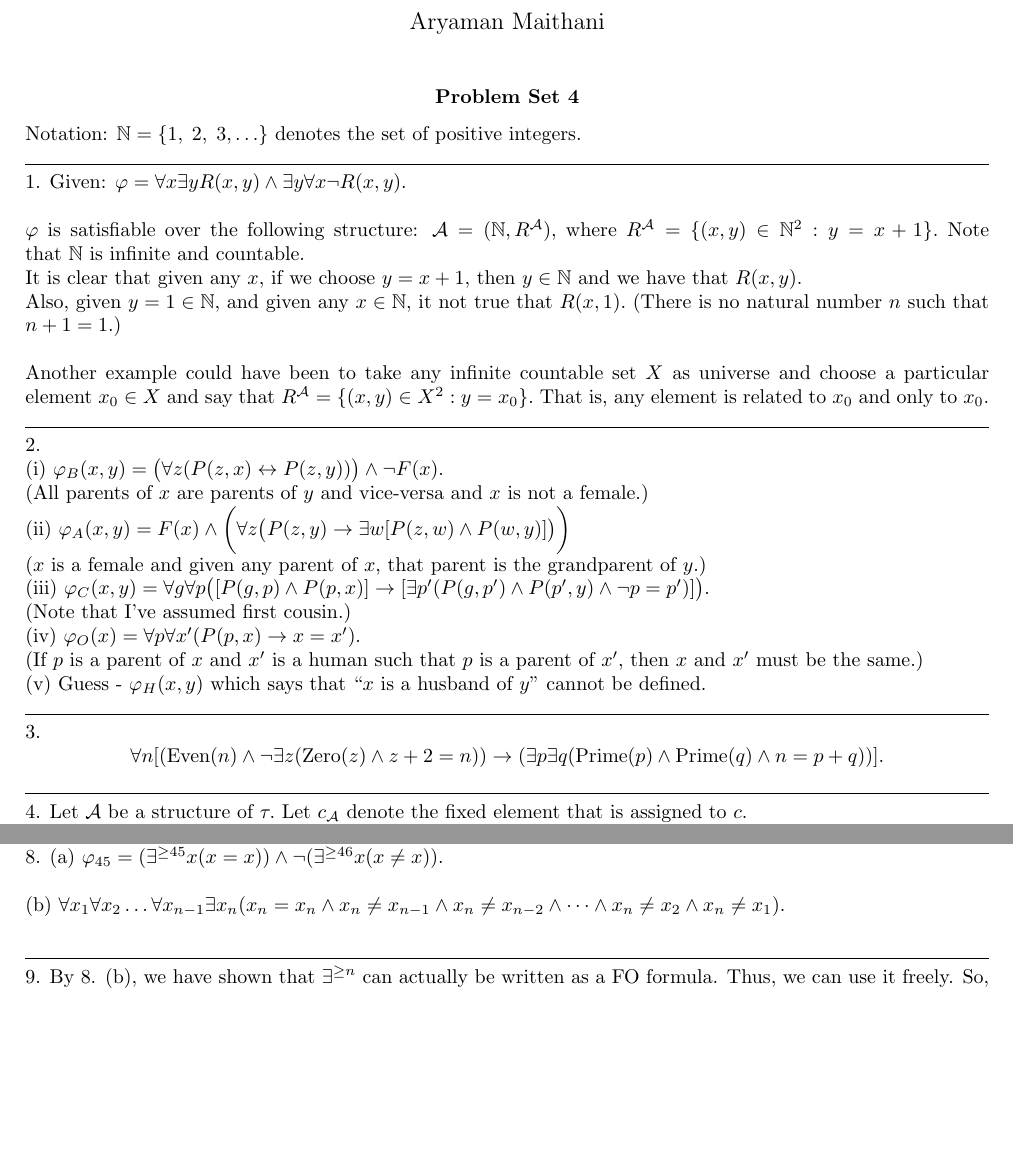
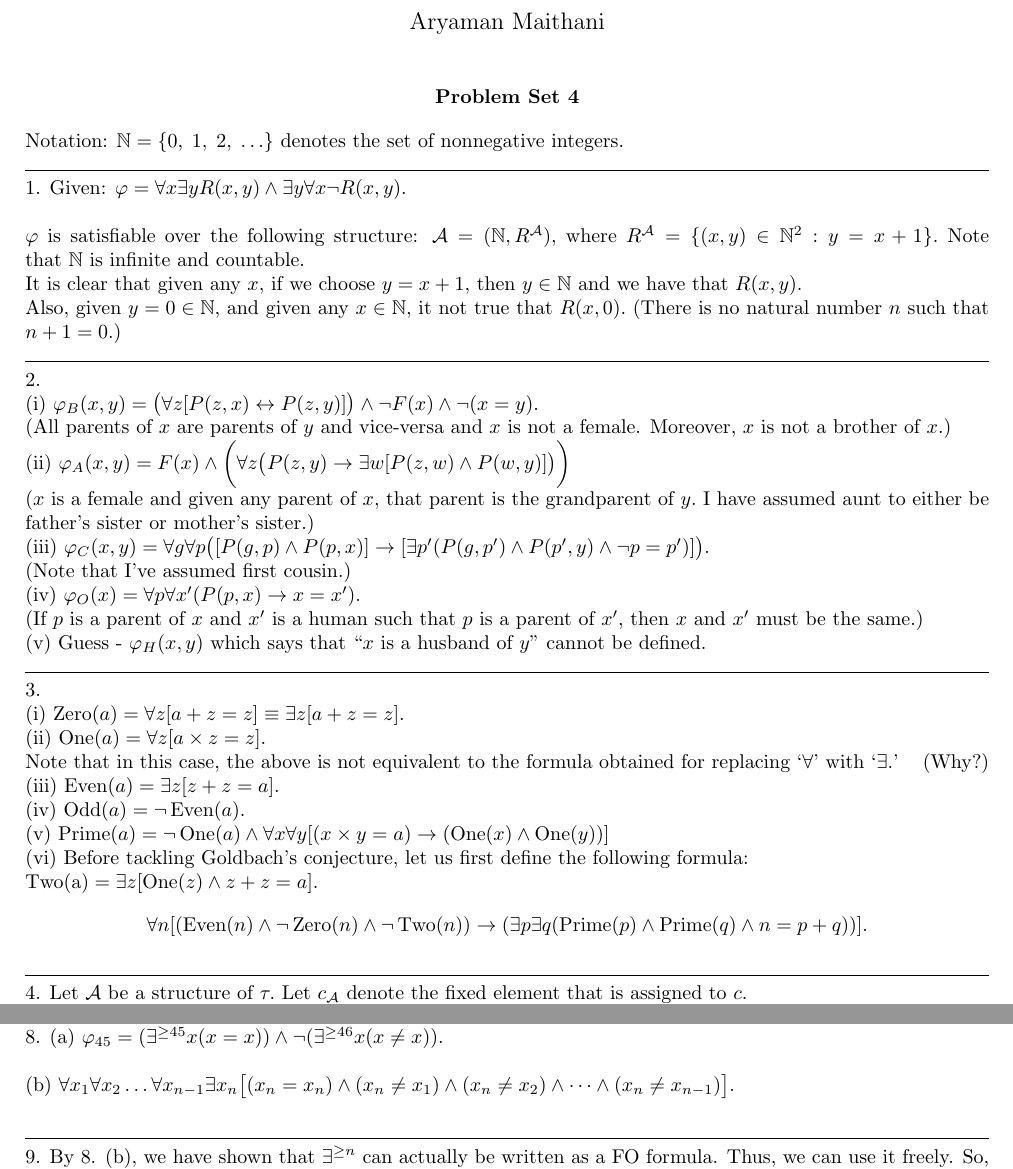
Before and after one commit to aryamanmaithani/cs-228, a LaTeX document (Tutorial 4 Solutions.tex): two parts of pages 1 and 2 of 2, joined at a grey line, cut so that both start at the same text, the shorter picture padded with empty space. Compiled offline with pdfLaTeX.

Commit message:
fixed errors

```diff
--- a/Tutorial 4 Solutions.tex
+++ b/Tutorial 4 Solutions.tex
@@ -28,23 +28,22 @@
 \begin{center}
 \textbf{Problem Set 4}
 \end{center}
-Notation: $\mathbb{N} = \{1,\;2,\;3,\ldots\}$ denotes the set of positive integers.
+Notation: $\mathbb{N} = \{0,\;1,\;2,\;\ldots\}$ denotes the set of nonnegative integers.
 
 \hrulefill
 
 1. Given: $\varphi = \forall x \exists y R(x, y) \wedge \exists y \forall x \neg R(x, y).$ \\~\\
 $\varphi$ is satisfiable over the following structure: $\mathcal{A} = (\mathbb{N}, R^\mathcal{A}),$ where $R^\mathcal{A} = \{(x, y) \in \mathbb{N}^2 : y = x + 1\}.$ Note that $\mathbb{N}$ is infinite and countable.\\
 It is clear that given any $x,$ if we choose $y = x+1,$ then $y \in \mathbb{N}$ and we have that $R(x, y).$\\
-Also, given $y = 1 \in \mathbb{N},$ and given any $x \in \mathbb{N},$ it not true that $R(x, 1).$ (There is no natural number $n$ such that $n + 1 = 1.$)\\~\\
-Another example could have been to take any infinite countable set $X$ as universe and choose a particular element $x_0 \in X$ and say that $R^\mathcal{A} = \{(x, y) \in X^2 : y = x_0\}.$ That is, any element is related to $x_0$ and only to $x_0.$
+Also, given $y = 0 \in \mathbb{N},$ and given any $x \in \mathbb{N},$ it not true that $R(x, 0).$ (There is no natural number $n$ such that $n + 1 = 0.$)
 
 \hrulefill
 
 2.\\
-(i) $\varphi_B(x, y) = \big(\forall z(P(z, x) \leftrightarrow P(z, y))\big) \wedge \neg F(x).$\\
-(All parents of $x$ are parents of $y$ and vice-versa and $x$ is not a female.)\\
+(i) $\varphi_B(x, y) = \big(\forall z[P(z, x) \leftrightarrow P(z, y)]\big) \wedge \neg F(x) \wedge \neg (x = y).$\\
+(All parents of $x$ are parents of $y$ and vice-versa and $x$ is not a female. Moreover, $x$ is not a brother of $x.$)\\
 (ii) $\varphi_A(x, y) = F(x) \wedge \bigg(\forall z\big(P(z, y) \to \exists w [P(z, w) \wedge P(w, y)]\big)\bigg)$\\
-($x$ is a female and given any parent of $x,$ that parent is the grandparent of $y.$)\\
+($x$ is a female and given any parent of $x,$ that parent is the grandparent of $y.$ I have assumed aunt to either be father's sister or mother's sister.)\\
 (iii) $\varphi_C(x, y) = \forall g \forall p\big([P(g, p) \wedge P(p, x)] \to [\exists p' (P(g, p') \wedge P(p', y) \wedge \neg p = p')]\big).$\\
 (Note that I've assumed first cousin.)\\
 (iv) $\varphi_O(x) = \forall p \forall x'(P(p, x) \to x = x').$\\
@@ -53,8 +52,16 @@ Another example could have been to take any infinite countable set $X$ as univer
 
 \hrulefill
 
-3.
-\[\forall n[(\operatorname{Even}(n) \wedge \neg \exists z (\operatorname{Zero}(z) \wedge z + 2 = n)) \to (\exists p \exists q(\operatorname{Prime}(p) \wedge \operatorname{Prime}(q) \wedge n = p + q))].\]
+3.\\
+(i) $\operatorname{Zero}(a) = \forall z[a + z = z] \equiv \exists z[a + z = z].$\\
+(ii) $\operatorname{One}(a) = \forall z[a \times z = z].$\\
+Note that in this case, the above is not equivalent to the formula obtained for replacing `$\forall$' with `$\exists$.' \hfill (Why?)\\
+(iii) $\operatorname{Even}(a) = \exists z[z + z = a].$\\
+(iv) $\operatorname{Odd}(a) = \neg \operatorname{Even}(a).$\\
+(v) $\operatorname{Prime}(a) = \neg \operatorname{One}(a) \wedge \forall x\forall y[(x \times y = a) \to (\operatorname{One}(x) \wedge \operatorname{One}(y))]$\\
+(vi) Before tackling Goldbach's conjecture, let us first define the following formula:\\
+$\operatorname{Two(a)} = \exists z[\operatorname{One}(z) \wedge z + z = a].$
+\[\forall n[(\operatorname{Even}(n) \wedge \neg \operatorname{Zero}(n) \wedge \neg \operatorname{Two}(n)) \to (\exists p \exists q(\operatorname{Prime}(p) \wedge \operatorname{Prime}(q) \wedge n = p + q))].\]
 
 \hrulefill
 
@@ -110,7 +117,7 @@ For the latter sentence, choose $x = 1.$ For $y = 1,$ choose $z = 1$ and for $y
 
 8. (a) $\varphi_{45} = (\exists^{\ge45}x (x = x)) \wedge \neg(\exists^{\ge46}x(x \neq x)).$\\
 
-(b) $\forall x_1 \forall x_2 \ldots \forall x_{n-1} \exists x_n (x_n = x_n \wedge x_n \neq x_{n-1} \wedge x_n \neq x_{n-2} \wedge \cdots \wedge x_n \neq x_2 \wedge x_n \neq x_1).$\\
+(b) $\forall x_1 \forall x_2 \ldots \forall x_{n-1} \exists x_n \big[(x_n = x_n) \wedge (x_n \neq x_1) \wedge (x_n \neq x_{2}) \wedge \cdots \wedge (x_n \neq x_{n-1})\big].$\\
 
 
 \hrulefill
```
Also changed, not shown: Tutorial 4 Solutions.pdf.
